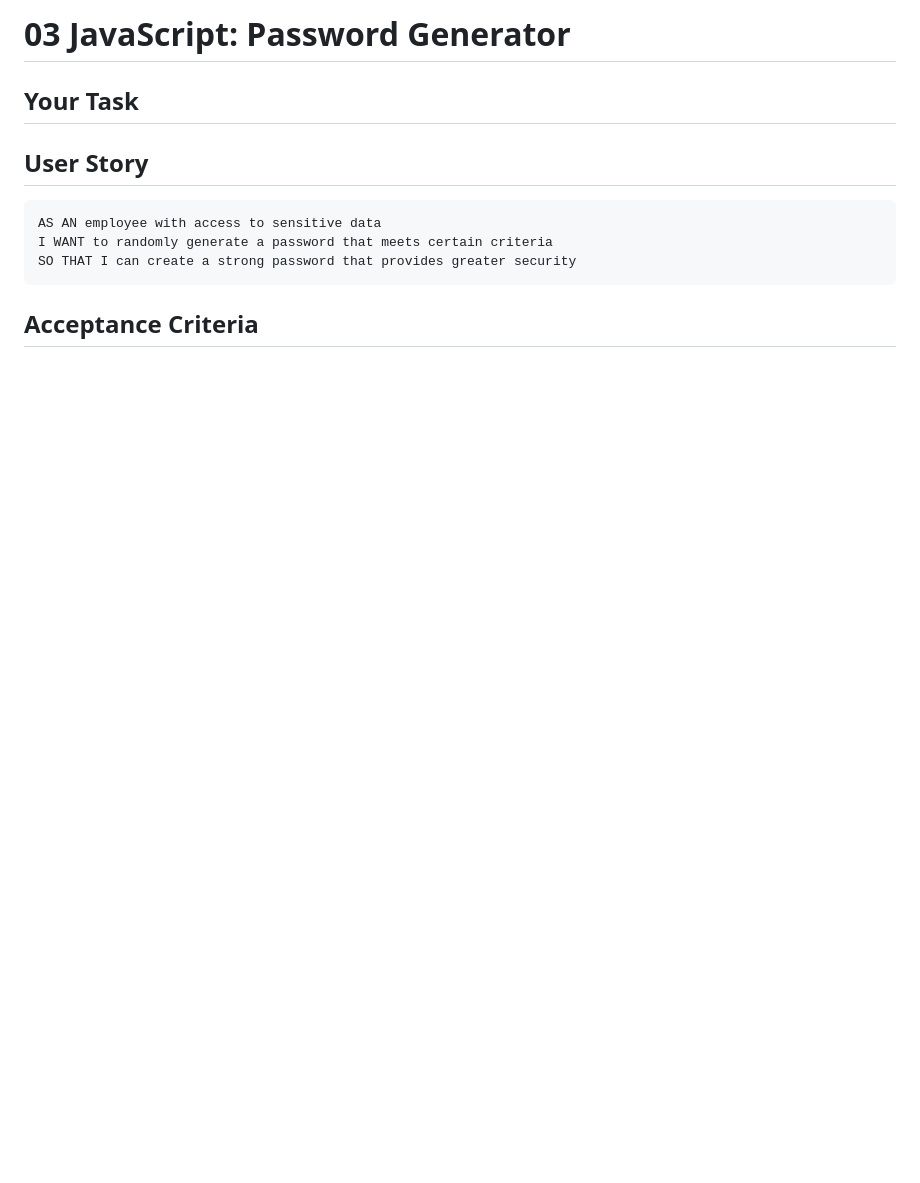
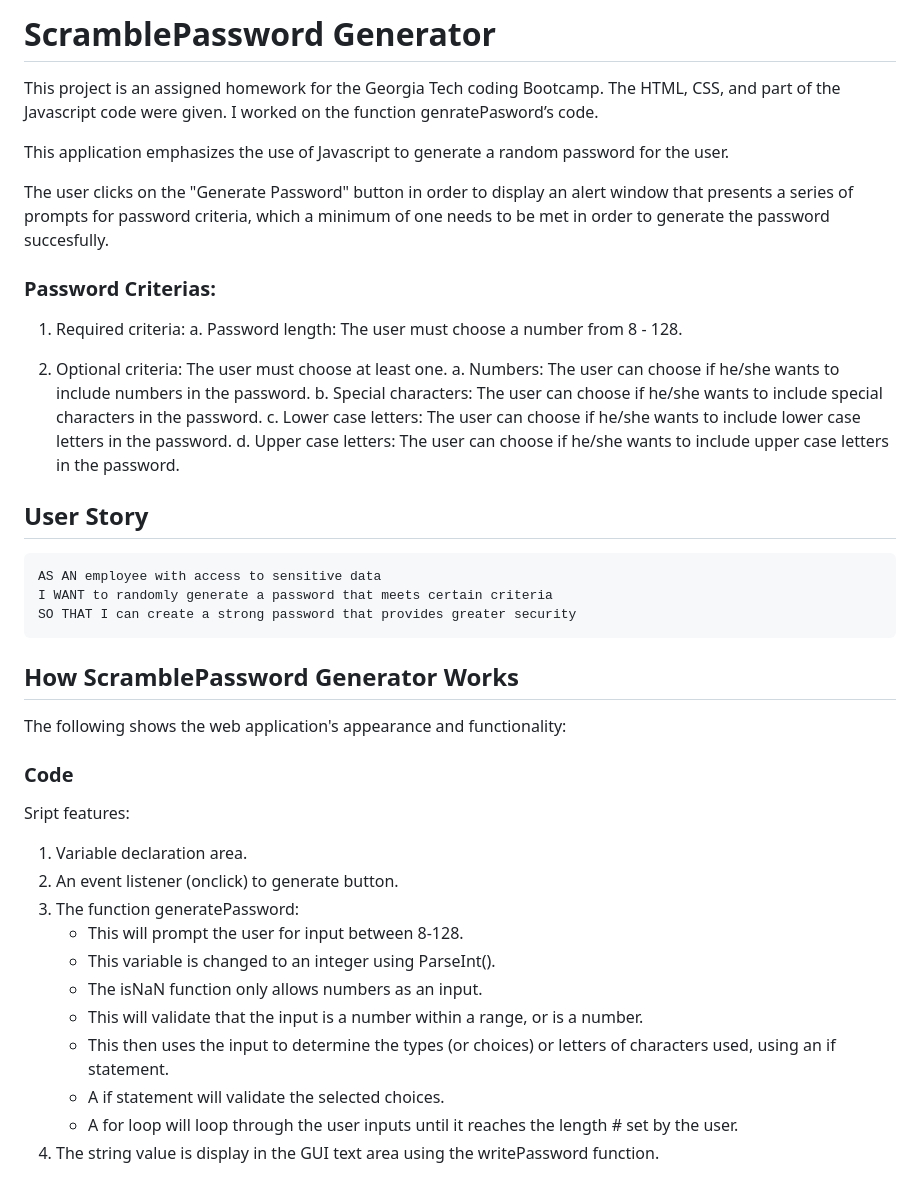
Before and after one commit to ndorado3/week-03-HW-JavaScript, a Markdown page: README.md, the part around one of its changes. GitHub-like rendering; blank space fills up the shorter version.

Commit message:
Finish the README file, change the title on the webpage to ScramblePassword Generator. Final push

````diff
--- a/README.md
+++ b/README.md
@@ -1,7 +1,21 @@
-# 03 JavaScript: Password Generator
+# ScramblePassword Generator
 
-## Your Task
+This project is an assigned homework for the Georgia Tech coding Bootcamp. The HTML, CSS, and part of the Javascript code were given. I worked on the function genratePasword’s code.
 
+This application emphasizes the use of Javascript to generate a random password for the user.
+
+The user clicks on the "Generate Password" button in order to display an alert window that presents a series of prompts for password criteria, which a minimum of one needs to be met in order to generate the password succesfully.
+
+### Password Criterias:
+
+1. Required criteria:
+   a. Password length: The user must choose a number from 8 - 128.
+
+2. Optional criteria: The user must choose at least one.
+   a. Numbers: The user can choose if he/she wants to include numbers in the password.
+   b. Special characters: The user can choose if he/she wants to include special characters in the password.
+   c. Lower case letters: The user can choose if he/she wants to include lower case letters in the password.
+   d. Upper case letters: The user can choose if he/she wants to include upper case letters in the password.
 
 ## User Story
 
@@ -10,5 +24,24 @@ AS AN employee with access to sensitive data
 I WANT to randomly generate a password that meets certain criteria
 SO THAT I can create a strong password that provides greater security
 ```
+## How ScramblePassword Generator Works
 
-## Acceptance Criteria
+The following shows the web application's appearance and functionality:
+
+### Code
+
+Sript features:
+
+   1. Variable declaration area.
+   2. An event listener (onclick) to generate button.
+   3. The function generatePassword:
+      - This will prompt the user for input between 8-128.
+      - This variable is changed to an integer using ParseInt().
+      - The isNaN function only allows numbers as an input.
+      - This will validate that the input is a number within a range, or is a number.
+      - This then uses the input to determine the types (or choices) or letters of characters used, using an
+         if statement.
+      - A if statement will validate the selected choices.
+      - A for loop will loop through the user inputs until it reaches the length # set by the user.
+   4. The string value is display in the GUI text area using the writePassword function.
+
````
Also changed, not shown: other parts of README.md (+37 -53 lines), assets/img/03-javascript-homework-demo.png (deleted), assets/img/Step1.png (added), assets/img/Step2.png (added), assets/img/Step3.png (added), assets/img/Step4.png (added), 2 other files.
